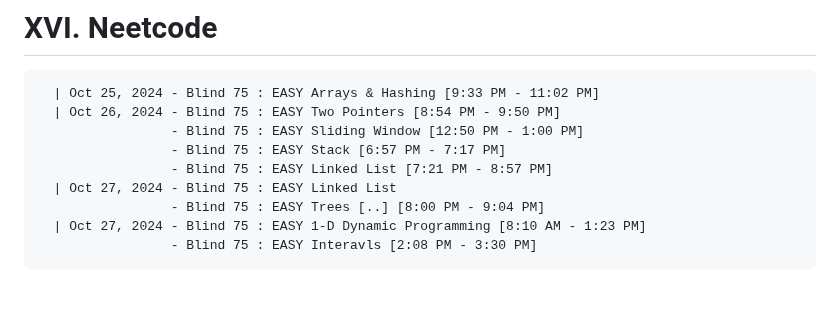
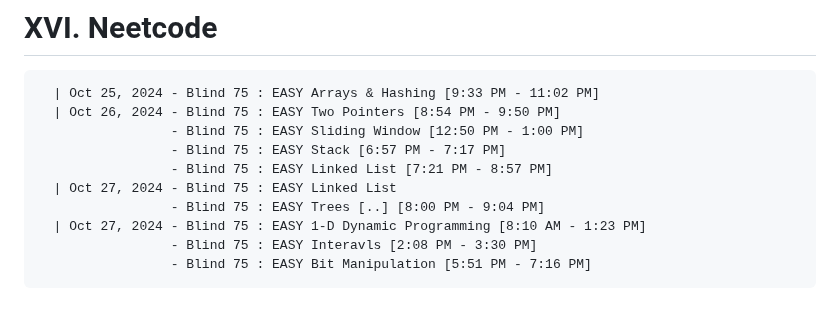
Before and after one commit to NA-Black/Accountability, a Markdown page: ranzbrendan/Self Study Progress.md, the part around the change. Rendered like a GitHub page.

````diff
--- a/ranzbrendan/Self Study Progress.md
+++ b/ranzbrendan/Self Study Progress.md
@@ -406,4 +406,5 @@
                  - Blind 75 : EASY Trees [..] [8:00 PM - 9:04 PM]
   | Oct 27, 2024 - Blind 75 : EASY 1-D Dynamic Programming [8:10 AM - 1:23 PM]
                  - Blind 75 : EASY Interavls [2:08 PM - 3:30 PM]
+                 - Blind 75 : EASY Bit Manipulation [5:51 PM - 7:16 PM]
 ```
````
